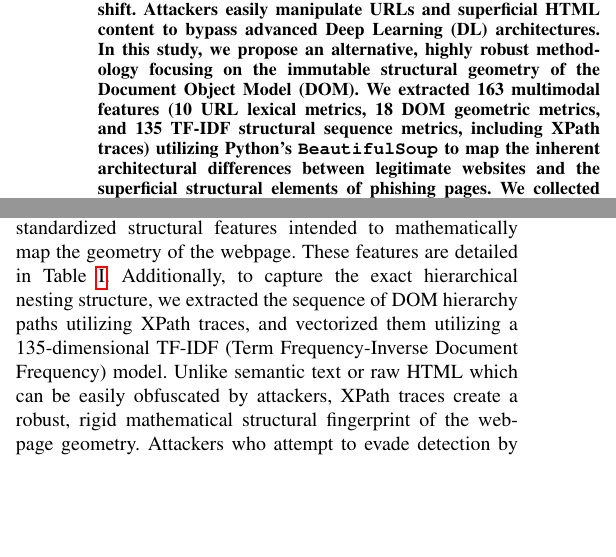
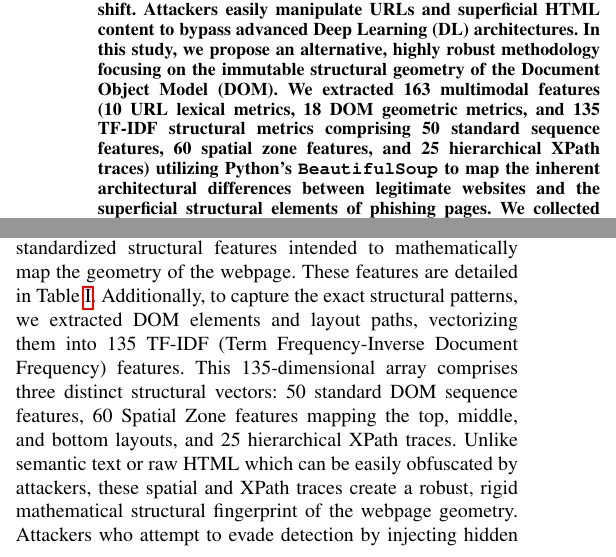
Before and after one commit to doanhhp/dav-phishing-detection, a LaTeX paper (docs/reports/paper/main.tex): two parts of the columns of pages 1 and 2 of 12, joined at a grey line, cut so that both start at the same text, the shorter picture padded with empty space. Compiled offline with pdfLaTeX.

Commit message:
Clarified the detailed breakdown of the 135 TF-IDF features across the Abstract and Feature Extraction sections

```diff
--- a/docs/reports/paper/main.tex
+++ b/docs/reports/paper/main.tex
@@ -30,7 +30,7 @@
 \maketitle
 
 \begin{abstract}
-As phishing attacks grow increasingly sophisticated, traditional lexical and content-based detection models face severe degradation over time due to adversarial evasion and domain shift. Attackers easily manipulate URLs and superficial HTML content to bypass advanced Deep Learning (DL) architectures. In this study, we propose an alternative, highly robust methodology focusing on the immutable structural geometry of the Document Object Model (DOM). We extracted 163 multimodal features (10 URL lexical metrics, 18 DOM geometric metrics, and 135 TF-IDF structural sequence metrics, including XPath traces) utilizing Python's \texttt{BeautifulSoup} to map the inherent architectural differences between legitimate websites and the superficial structural elements of phishing pages. We collected three distinct datasets representing temporal shifts: Dataset-2021, Dataset-2024, and Dataset-2026. We evaluated traditional NLP models, state-of-the-art DL models (including WebPhish CNN), and our proposed Mid-Fusion XGBoost architecture. Experimental results demonstrate that while DL models operating on raw text experience significant degradation on new domains (dropping from 98.9\% local accuracy to 55.5\% on Dataset-2024), our structural Mid-Fusion model retains a robust 79.32\% accuracy on Dataset-2024, and achieves 79.83\% accuracy on Dataset-2026 (albeit with reduced precision under heavy sampling bias). Furthermore, we demonstrate that structural Machine Learning approaches train $6\times$ faster than Deep Learning models (5 minutes vs. 30 minutes), making them exceptionally suited for the rapid retraining required in the highly volatile cybersecurity landscape. We employ t-SNE to quantify the domain shift and utilize SHAP to provide explainable AI insights into feature importance drift.
+As phishing attacks grow increasingly sophisticated, traditional lexical and content-based detection models face severe degradation over time due to adversarial evasion and domain shift. Attackers easily manipulate URLs and superficial HTML content to bypass advanced Deep Learning (DL) architectures. In this study, we propose an alternative, highly robust methodology focusing on the immutable structural geometry of the Document Object Model (DOM). We extracted 163 multimodal features (10 URL lexical metrics, 18 DOM geometric metrics, and 135 TF-IDF structural metrics comprising 50 standard sequence features, 60 spatial zone features, and 25 hierarchical XPath traces) utilizing Python's \texttt{BeautifulSoup} to map the inherent architectural differences between legitimate websites and the superficial structural elements of phishing pages. We collected three distinct datasets representing temporal shifts: Dataset-2021, Dataset-2024, and Dataset-2026. We evaluated traditional NLP models, state-of-the-art DL models (including WebPhish CNN), and our proposed Mid-Fusion XGBoost architecture. Experimental results demonstrate that while DL models operating on raw text experience significant degradation on new domains (dropping from 98.9\% local accuracy to 55.5\% on Dataset-2024), our structural Mid-Fusion model retains a robust 79.32\% accuracy on Dataset-2024, and achieves 79.83\% accuracy on Dataset-2026 (albeit with reduced precision under heavy sampling bias). Furthermore, we demonstrate that structural Machine Learning approaches train $6\times$ faster than Deep Learning models (5 minutes vs. 30 minutes), making them exceptionally suited for the rapid retraining required in the highly volatile cybersecurity landscape. We employ t-SNE to quantify the domain shift and utilize SHAP to provide explainable AI insights into feature importance drift.
 \end{abstract}
 
 \begin{IEEEkeywords}
@@ -145,7 +145,7 @@ For our custom Deep Learning architectures (e.g., \texttt{webphish\_cnn.py}), we
 \end{table*}
 
 \subsection{Structured Feature Extraction (DOM Approach)}
-To answer Q2, we manually parsed the DOM tree of each website utilizing Python's \texttt{BeautifulSoup} library (implemented in our \texttt{structural.py} module). We designed 28 standardized structural features intended to mathematically map the geometry of the webpage. These features are detailed in Table \ref{tab:features}. Additionally, to capture the exact hierarchical nesting structure, we extracted the sequence of DOM hierarchy paths utilizing XPath traces, and vectorized them utilizing a 135-dimensional TF-IDF (Term Frequency-Inverse Document Frequency) model. Unlike semantic text or raw HTML which can be easily obfuscated by attackers, XPath traces create a robust, rigid mathematical structural fingerprint of the webpage geometry. Attackers who attempt to evade detection by injecting hidden text, padding scripts, or altering superficial colors inherently alter the underlying DOM depth and tag nesting hierarchy. Thus, the XPath TF-IDF structural fingerprint is highly resilient against traditional evasion mechanisms that plague textual models.
+To answer Q2, we manually parsed the DOM tree of each website utilizing Python's \texttt{BeautifulSoup} library (implemented in our \texttt{structural.py} module). We designed 28 standardized structural features intended to mathematically map the geometry of the webpage. These features are detailed in Table \ref{tab:features}. Additionally, to capture the exact structural patterns, we extracted DOM elements and layout paths, vectorizing them into 135 TF-IDF (Term Frequency-Inverse Document Frequency) features. This 135-dimensional array comprises three distinct structural vectors: 50 standard DOM sequence features, 60 Spatial Zone features mapping the top, middle, and bottom layouts, and 25 hierarchical XPath traces. Unlike semantic text or raw HTML which can be easily obfuscated by attackers, these spatial and XPath traces create a robust, rigid mathematical structural fingerprint of the webpage geometry. Attackers who attempt to evade detection by injecting hidden text, padding scripts, or altering superficial colors inherently alter the underlying DOM depth and tag nesting hierarchy. Thus, this multimodal TF-IDF structural fingerprint is highly resilient against traditional evasion mechanisms that plague textual models.
 
 
 
```
